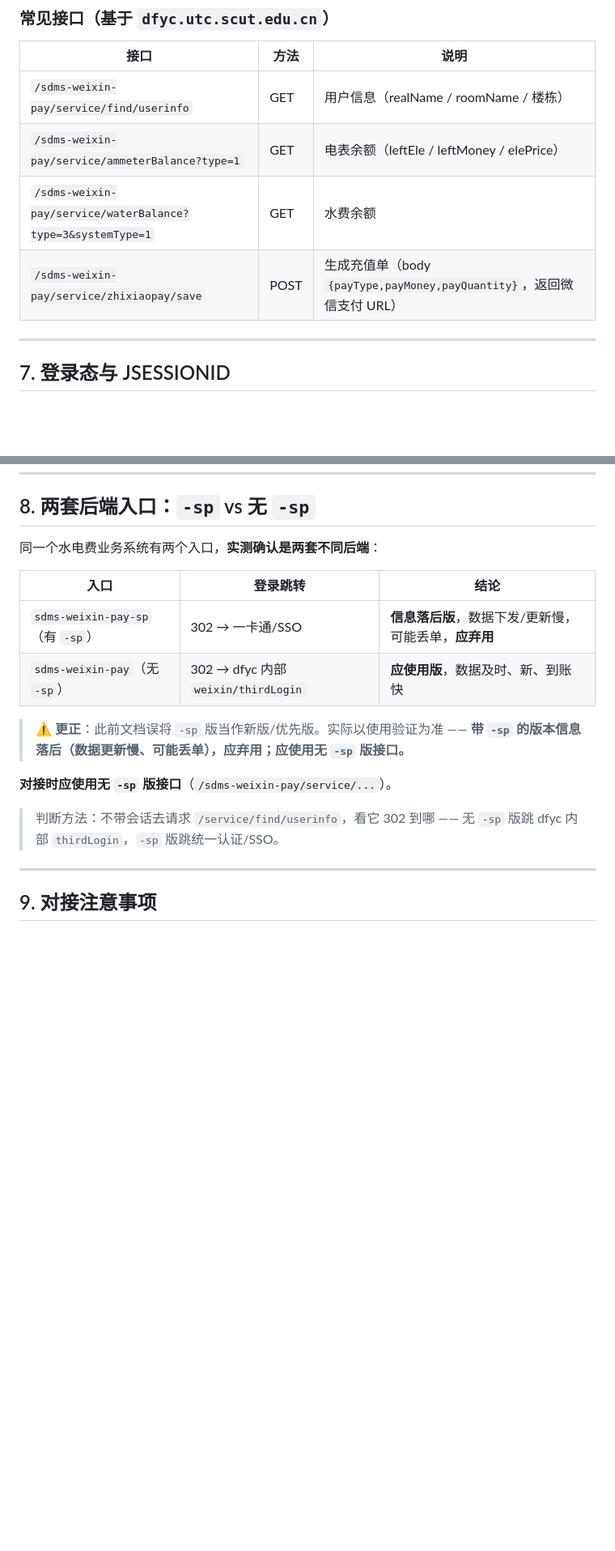
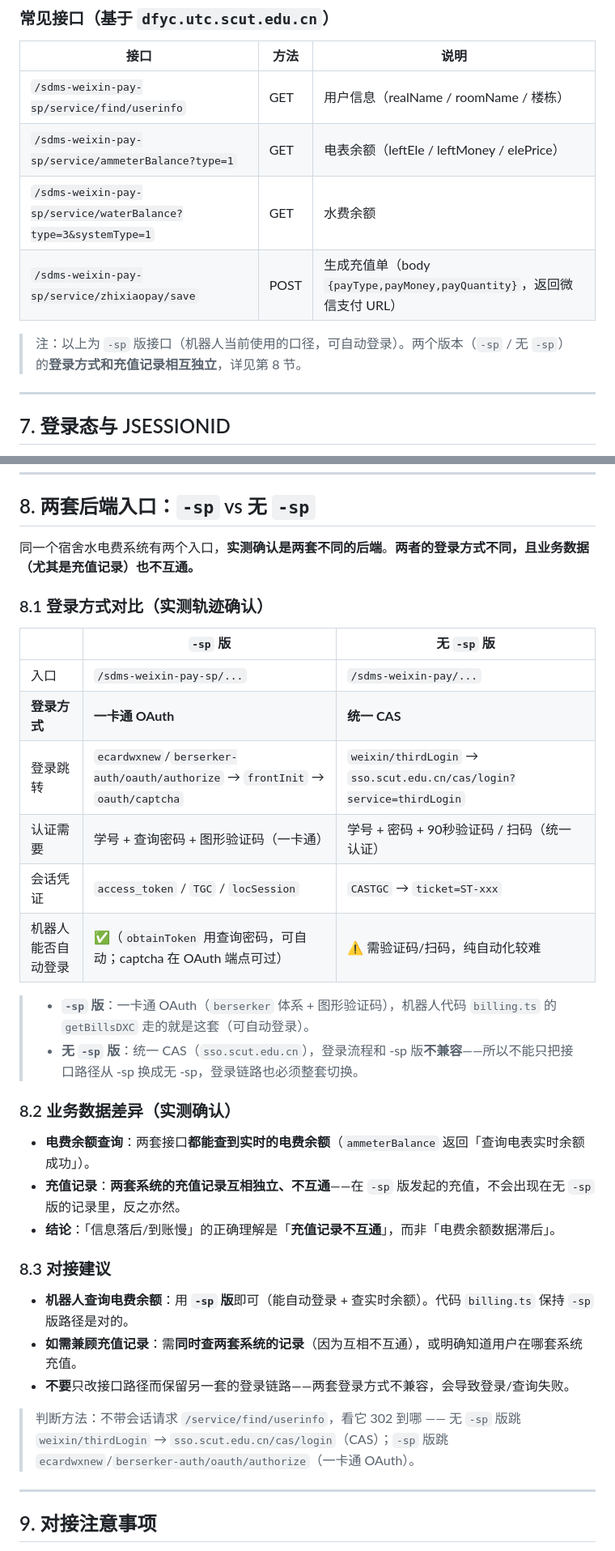
Before and after one commit to Qi-Lai/scut-notipay-app, a Markdown page: docs/campus-system.md, 2 parts joined by grey strips. Shown at 81% size. Rendered like a GitHub page; blank space fills up the shorter version.

Commit message:
docs: 阐明两套后端(-sp/无-sp)登录方式差异：-sp=一卡通OAuth, 无-sp=统一CAS, 充值记录不互通

```diff
--- a/docs/campus-system.md
+++ b/docs/campus-system.md
@@ -198,10 +198,12 @@ GET /jwglxt/ticketlogin?uid=<学号>&timestamp=<秒级时间戳>&verify=<签名>
 
 | 接口 | 方法 | 说明 |
 |------|------|------|
-| `/sdms-weixin-pay/service/find/userinfo` | GET | 用户信息（realName / roomName / 楼栋） |
-| `/sdms-weixin-pay/service/ammeterBalance?type=1` | GET | 电表余额（leftEle / leftMoney / elePrice） |
-| `/sdms-weixin-pay/service/waterBalance?type=3&systemType=1` | GET | 水费余额 |
-| `/sdms-weixin-pay/service/zhixiaopay/save` | POST | 生成充值单（body `{payType,payMoney,payQuantity}`，返回微信支付 URL） |
+| `/sdms-weixin-pay-sp/service/find/userinfo` | GET | 用户信息（realName / roomName / 楼栋） |
+| `/sdms-weixin-pay-sp/service/ammeterBalance?type=1` | GET | 电表余额（leftEle / leftMoney / elePrice） |
+| `/sdms-weixin-pay-sp/service/waterBalance?type=3&systemType=1` | GET | 水费余额 |
+| `/sdms-weixin-pay-sp/service/zhixiaopay/save` | POST | 生成充值单（body `{payType,payMoney,payQuantity}`，返回微信支付 URL） |
+
+> 注：以上为 `-sp` 版接口（机器人当前使用的口径，可自动登录）。两个版本（`-sp` / 无 `-sp`）的**登录方式和充值记录相互独立**，详见第 8 节。
 
 ---
 
@@ -218,18 +220,35 @@ GET /jwglxt/ticketlogin?uid=<学号>&timestamp=<秒级时间戳>&verify=<签名>
 
 ## 8. 两套后端入口：`-sp` vs 无 `-sp`
 
-同一个水电费业务系统有两个入口，**实测确认是两套不同后端**：
+同一个宿舍水电费系统有两个入口，**实测确认是两套不同的后端**。**两者的登录方式不同，且业务数据（尤其是充值记录）也不互通。**
 
-| 入口 | 登录跳转 | 结论 |
-|------|---------|------|
-| `sdms-weixin-pay-sp`（有 `-sp`） | 302 → 一卡通/SSO | **信息落后版**，数据下发/更新慢，可能丢单，**应弃用** |
-| `sdms-weixin-pay`（无 `-sp`） | 302 → dfyc 内部 `weixin/thirdLogin` | **应使用版**，数据及时、新、到账快 |
+### 8.1 登录方式对比（实测轨迹确认）
 
-> ⚠️ **更正**：此前文档误将 `-sp` 版当作新版/优先版。实际以使用验证为准 —— **带 `-sp` 的版本信息落后（数据更新慢、可能丢单），应弃用；应使用无 `-sp` 版接口。**
+| | `-sp` 版 | 无 `-sp` 版 |
+|---|---|---|
+| 入口 | `/sdms-weixin-pay-sp/...` | `/sdms-weixin-pay/...` |
+| **登录方式** | **一卡通 OAuth** | **统一 CAS** |
+| 登录跳转 | `ecardwxnew`/`berserker-auth/oauth/authorize` → `frontInit` → `oauth/captcha` | `weixin/thirdLogin` → `sso.scut.edu.cn/cas/login?service=thirdLogin` |
+| 认证需要 | 学号 + 查询密码 + 图形验证码（一卡通） | 学号 + 密码 + 90秒验证码 / 扫码（统一认证） |
+| 会话凭证 | `access_token` / `TGC` / `locSession` | `CASTGC` → `ticket=ST-xxx` |
+| 机器人能否自动登录 | ✅（`obtainToken` 用查询密码，可自动；captcha 在 OAuth 端点可过） | ⚠️ 需验证码/扫码，纯自动化较难 |
 
-**对接时应使用无 `-sp` 版接口**（`/sdms-weixin-pay/service/...`）。
+> - **`-sp` 版**：一卡通 OAuth（`berserker` 体系 + 图形验证码），机器人代码 `billing.ts` 的 `getBillsDXC` 走的就是这套（可自动登录）。
+> - **无 `-sp` 版**：统一 CAS（`sso.scut.edu.cn`），登录流程和 -sp 版**不兼容**——所以不能只把接口路径从 -sp 换成无 -sp，登录链路也必须整套切换。
 
-> 判断方法：不带会话去请求 `/service/find/userinfo`，看它 302 到哪 —— 无 `-sp` 版跳 dfyc 内部 `thirdLogin`，`-sp` 版跳统一认证/SSO。
+### 8.2 业务数据差异（实测确认）
+
+- **电费余额查询**：两套接口**都能查到实时的电费余额**（`ammeterBalance` 返回「查询电表实时余额成功」）。
+- **充值记录**：**两套系统的充值记录互相独立、不互通**——在 `-sp` 版发起的充值，不会出现在无 `-sp` 版的记录里，反之亦然。
+- **结论**：「信息落后/到账慢」的正确理解是「**充值记录不互通**」，而非「电费余额数据滞后」。
+
+### 8.3 对接建议
+
+- **机器人查询电费余额**：用 **`-sp` 版**即可（能自动登录 + 查实时余额）。代码 `billing.ts` 保持 `-sp` 版路径是对的。
+- **如需兼顾充值记录**：需**同时查两套系统的记录**（因为互相不互通），或明确知道用户在哪套系统充值。
+- **不要**只改接口路径而保留另一套的登录链路——两套登录方式不兼容，会导致登录/查询失败。
+
+> 判断方法：不带会话请求 `/service/find/userinfo`，看它 302 到哪 —— 无 `-sp` 版跳 `weixin/thirdLogin` → `sso.scut.edu.cn/cas/login`（CAS）；`-sp` 版跳 `ecardwxnew`/`berserker-auth/oauth/authorize`（一卡通 OAuth）。
 
 ---
 
```
